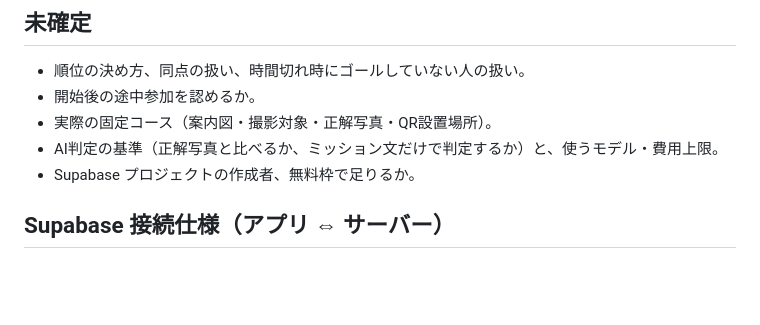
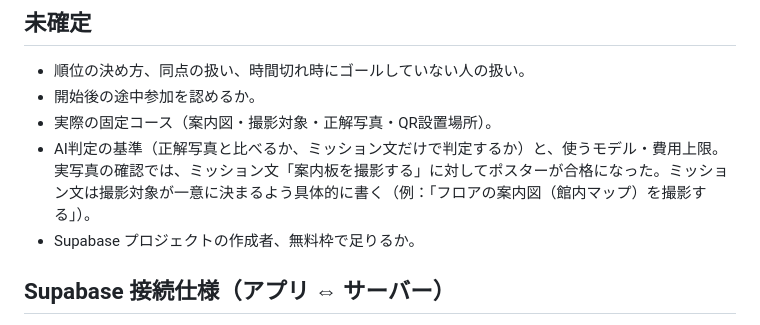
Before and after one commit to mizugramming/SPAJAM2026, a Markdown page: docs/system_design.md, the part around the change. GitHub-like rendering; blank space fills up the shorter version.

```diff
--- a/docs/system_design.md
+++ b/docs/system_design.md
@@ -60,7 +60,7 @@
 - 順位の決め方、同点の扱い、時間切れ時にゴールしていない人の扱い。
 - 開始後の途中参加を認めるか。
 - 実際の固定コース（案内図・撮影対象・正解写真・QR設置場所）。
-- AI判定の基準（正解写真と比べるか、ミッション文だけで判定するか）と、使うモデル・費用上限。
+- AI判定の基準（正解写真と比べるか、ミッション文だけで判定するか）と、使うモデル・費用上限。実写真の確認では、ミッション文「案内板を撮影する」に対してポスターが合格になった。ミッション文は撮影対象が一意に決まるよう具体的に書く（例：「フロアの案内図（館内マップ）を撮影する」）。
 - Supabase プロジェクトの作成者、無料枠で足りるか。
 
 ## Supabase 接続仕様（アプリ ⇔ サーバー）
```
Also changed, not shown: docs/progress/claude.md (+9 -0 lines).
